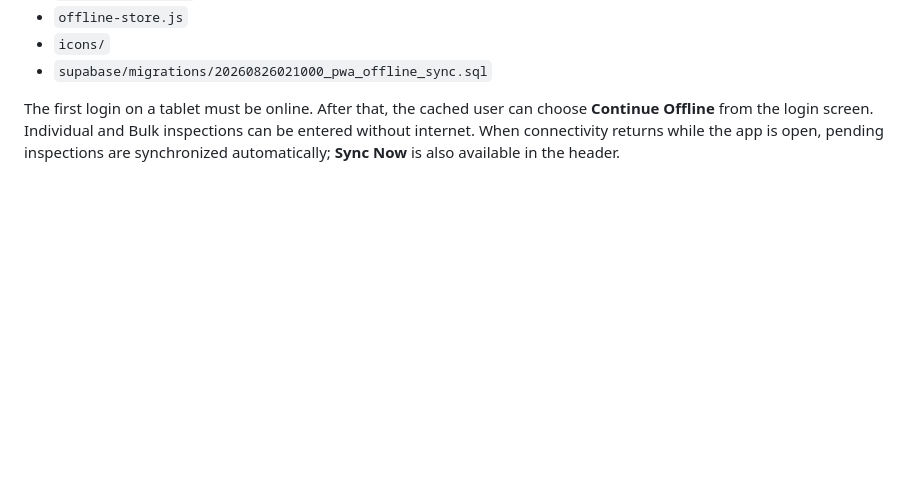
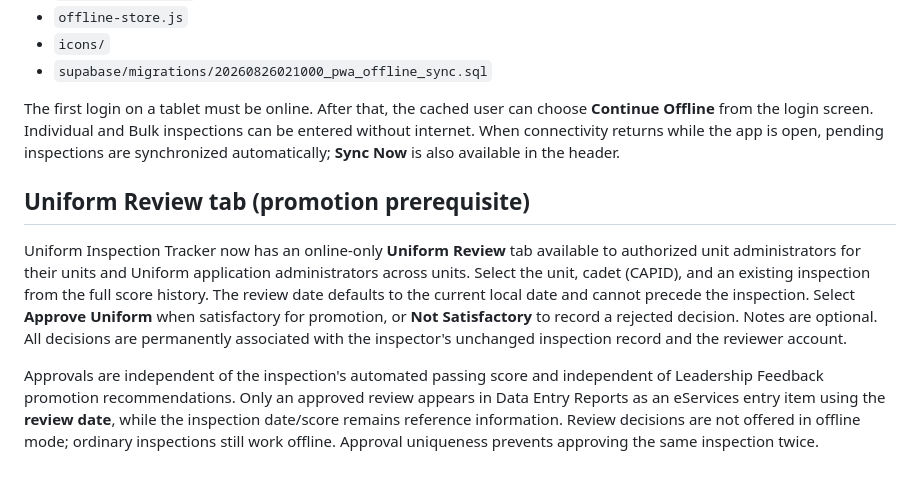
Before and after one commit to srg9832/CadetInspections, a Markdown page: README.md, the part around the change. Drawn GitHub-style; blank space fills up the shorter version.

Commit message:
Document move of uniform approvals into Inspection Tracker and refresh feedback cache

```diff
--- a/README.md
+++ b/README.md
@@ -286,3 +286,9 @@ Key PWA files:
 - `supabase/migrations/20260826021000_pwa_offline_sync.sql`
 
 The first login on a tablet must be online. After that, the cached user can choose **Continue Offline** from the login screen. Individual and Bulk inspections can be entered without internet. When connectivity returns while the app is open, pending inspections are synchronized automatically; **Sync Now** is also available in the header.
+
+## Uniform Review tab (promotion prerequisite)
+
+Uniform Inspection Tracker now has an online-only **Uniform Review** tab available to authorized unit administrators for their units and Uniform application administrators across units. Select the unit, cadet (CAPID), and an existing inspection from the full score history. The review date defaults to the current local date and cannot precede the inspection. Select **Approve Uniform** when satisfactory for promotion, or **Not Satisfactory** to record a rejected decision. Notes are optional. All decisions are permanently associated with the inspector's unchanged inspection record and the reviewer account.
+
+Approvals are independent of the inspection's automated passing score and independent of Leadership Feedback promotion recommendations. Only an approved review appears in Data Entry Reports as an eServices entry item using the **review date**, while the inspection date/score remains reference information. Review decisions are not offered in offline mode; ordinary inspections still work offline. Approval uniqueness prevents approving the same inspection twice.
```
